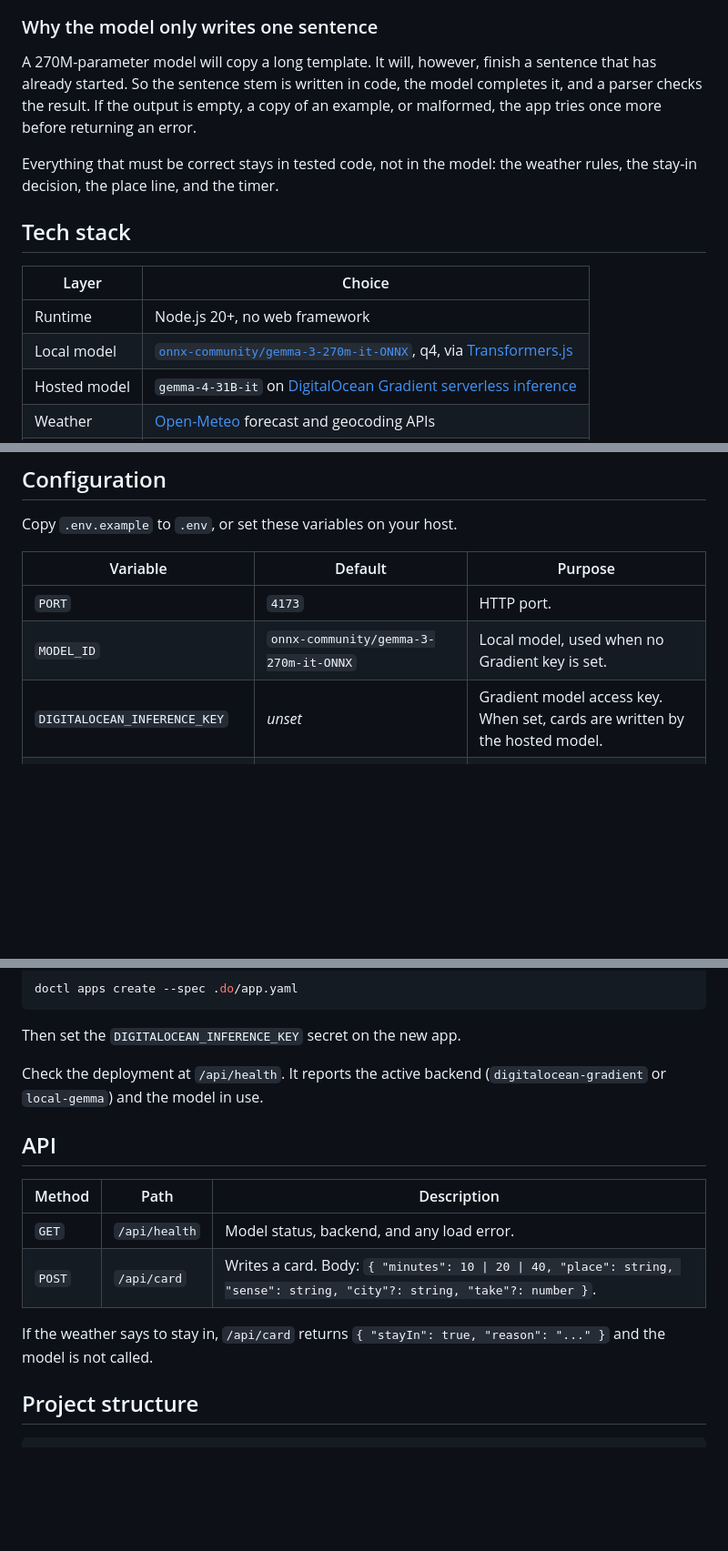
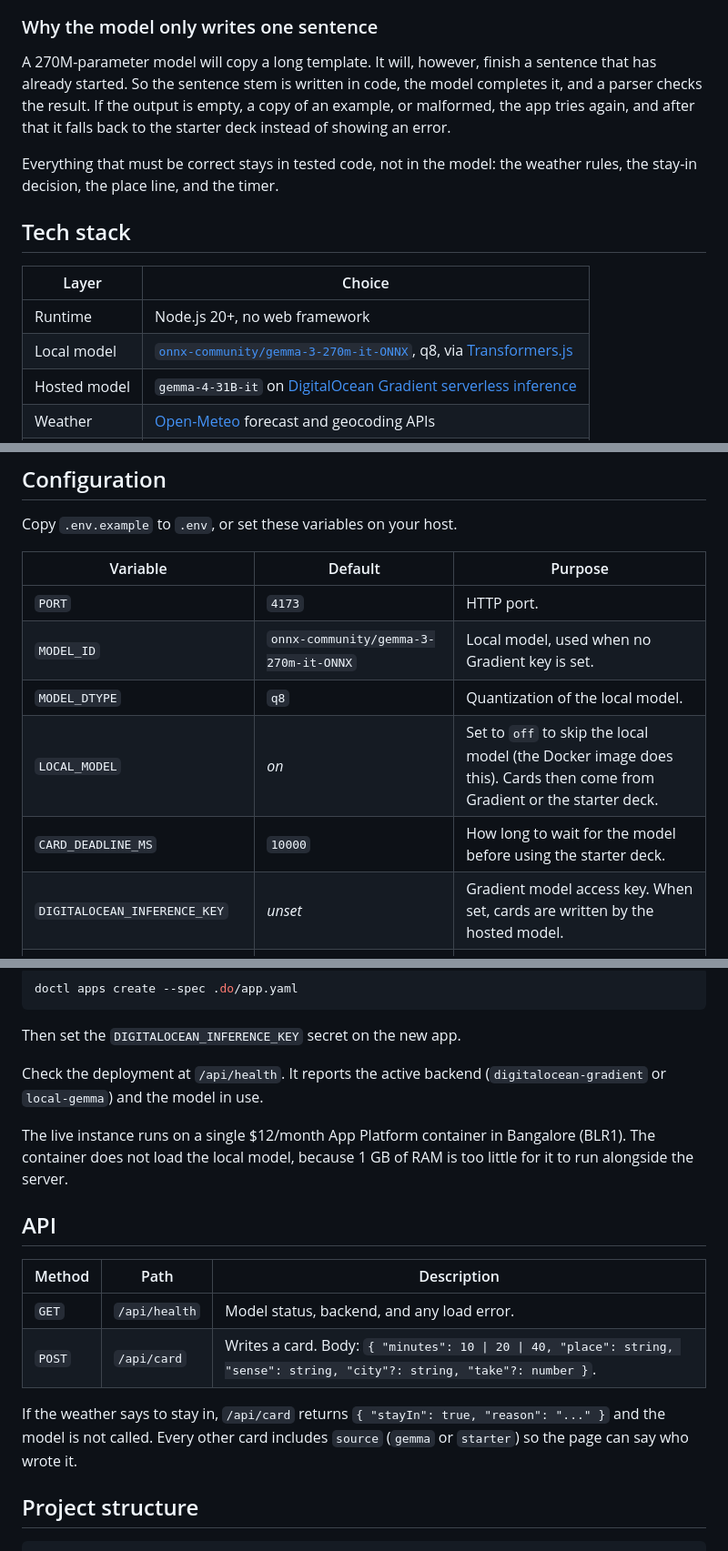
Before and after one commit to surajns0033-collab/pocket-grass, a Markdown page: README.md, 3 parts joined by grey strips. Shown at 91% size. GitHub-like rendering; blank space fills up the shorter version.

Commit message:
README and submission: live URL, starter-deck fallback, current config
Co-authored-by: Cursor <cursoragent@cursor.com>

```diff
--- a/README.md
+++ b/README.md
@@ -50,7 +56,7 @@ flowchart LR
 
 ### Why the model only writes one sentence
 
-A 270M-parameter model will copy a long template. It will, however, finish a sentence that has already started. So the sentence stem is written in code, the model completes it, and a parser checks the result. If the output is empty, a copy of an example, or malformed, the app tries once more before returning an error.
+A 270M-parameter model will copy a long template. It will, however, finish a sentence that has already started. So the sentence stem is written in code, the model completes it, and a parser checks the result. If the output is empty, a copy of an example, or malformed, the app tries again, and after that it falls back to the starter deck instead of showing an error.
 
 Everything that must be correct stays in tested code, not in the model: the weather rules, the stay-in decision, the place line, and the timer.
 
@@ -59,7 +65,7 @@ Everything that must be correct stays in tested code, not in the model: the weat
 | Layer | Choice |
 | --- | --- |
 | Runtime | Node.js 20+, no web framework |
-| Local model | [`onnx-community/gemma-3-270m-it-ONNX`](https://huggingface.co/onnx-community/gemma-3-270m-it-ONNX), q4, via [Transformers.js](https://huggingface.co/docs/transformers.js) |
+| Local model | [`onnx-community/gemma-3-270m-it-ONNX`](https://huggingface.co/onnx-community/gemma-3-270m-it-ONNX), q8, via [Transformers.js](https://huggingface.co/docs/transformers.js) |
 | Hosted model | `gemma-4-31B-it` on [DigitalOcean Gradient serverless inference](https://docs.digitalocean.com/products/gradient-ai-platform/) |
 | Weather | [Open-Meteo](https://open-meteo.com/) forecast and geocoding APIs |
 | Front end | Plain HTML, CSS, and JavaScript |
@@ -100,6 +106,9 @@ Copy `.env.example` to `.env`, or set these variables on your host.
 | --- | --- | --- |
 | `PORT` | `4173` | HTTP port. |
 | `MODEL_ID` | `onnx-community/gemma-3-270m-it-ONNX` | Local model, used when no Gradient key is set. |
+| `MODEL_DTYPE` | `q8` | Quantization of the local model. |
+| `LOCAL_MODEL` | _on_ | Set to `off` to skip the local model (the Docker image does this). Cards then come from Gradient or the starter deck. |
+| `CARD_DEADLINE_MS` | `10000` | How long to wait for the model before using the starter deck. |
 | `DIGITALOCEAN_INFERENCE_KEY` | _unset_ | Gradient model access key. When set, cards are written by the hosted model. |
 | `DIGITALOCEAN_INFERENCE_URL` | `https://inference.do-ai.run/v1` | Gradient inference endpoint. |
 | `DIGITALOCEAN_INFERENCE_MODEL` | `gemma-4-31B-it` | Hosted model id. |
@@ -127,6 +136,8 @@ Then set the `DIGITALOCEAN_INFERENCE_KEY` secret on the new app.
 
 Check the deployment at `/api/health`. It reports the active backend (`digitalocean-gradient` or `local-gemma`) and the model in use.
 
+The live instance runs on a single $12/month App Platform container in Bangalore (BLR1). The container does not load the local model, because 1 GB of RAM is too little for it to run alongside the server.
+
 ## API
 
 | Method | Path | Description |
@@ -134,7 +145,7 @@ Check the deployment at `/api/health`. It reports the active backend (`digitaloc
 | `GET` | `/api/health` | Model status, backend, and any load error. |
 | `POST` | `/api/card` | Writes a card. Body: `{ "minutes": 10 \| 20 \| 40, "place": string, "sense": string, "city"?: string, "take"?: number }`. |
 
-If the weather says to stay in, `/api/card` returns `{ "stayIn": true, "reason": "..." }` and the model is not called.
+If the weather says to stay in, `/api/card` returns `{ "stayIn": true, "reason": "..." }` and the model is not called. Every other card includes `source` (`gemma` or `starter`) so the page can say who wrote it.
 
 ## Project structure
 
```
Also changed, not shown: other parts of README.md (+9 -3 lines), SUBMISSION.md (+3 -3 lines).
